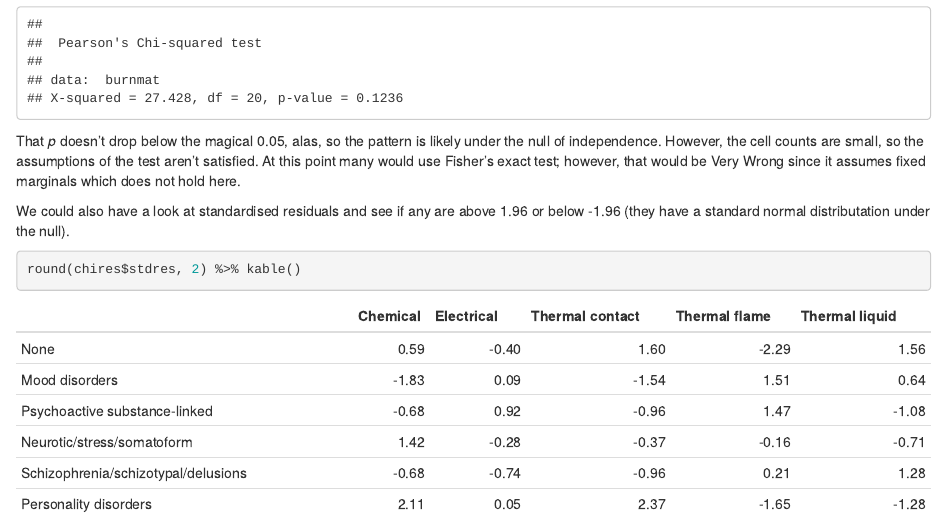
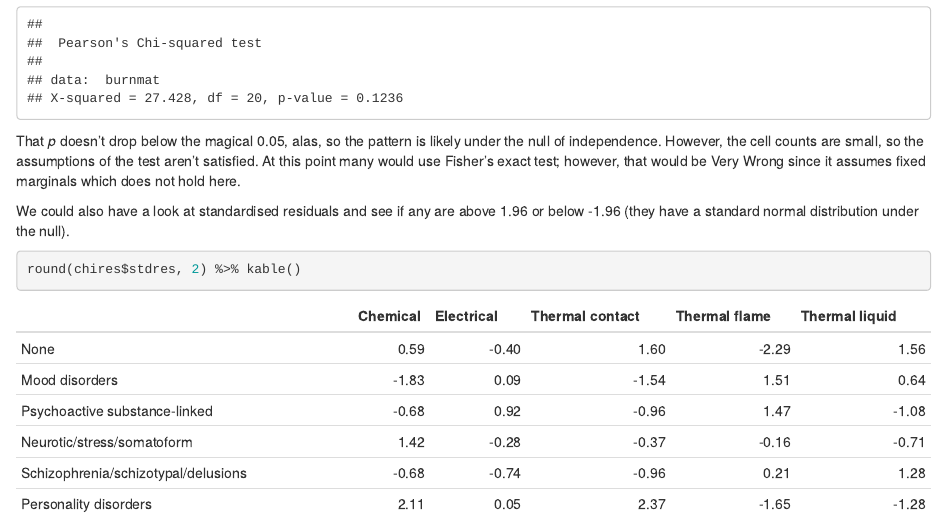
Before and after one commit to InductiveStep/burns, an R Markdown document (index.Rmd): the page in a window 1100 px wide, from 860 px down. Rendered offline with R 4.5, knitr and Pandoc, with nearby package versions; code that draws random numbers runs with fixed seeds of ours; some code elsewhere in the file could not run offline.

Commit message:
Fixed typo

````diff
--- a/index.Rmd
+++ b/index.Rmd
@@ -44,7 +44,7 @@ chires
 
 That *p* doesn't drop below the magical 0.05, alas, so the pattern is likely under the null of independence. However, the cell counts are small, so the assumptions of the test aren't satisfied. At this point many would use Fisher's exact test; however, that would be Very Wrong since it assumes fixed marginals which does not hold here.
 
-We could also have a look at standardised residuals and see if any are above 1.96 or below -1.96 (they have a standard normal distributation under the null).
+We could also have a look at standardised residuals and see if any are above 1.96 or below -1.96 (they have a standard normal distribution under the null).
 
 ```{r}
 round(chires$stdres, 2) %>% kable()
````
